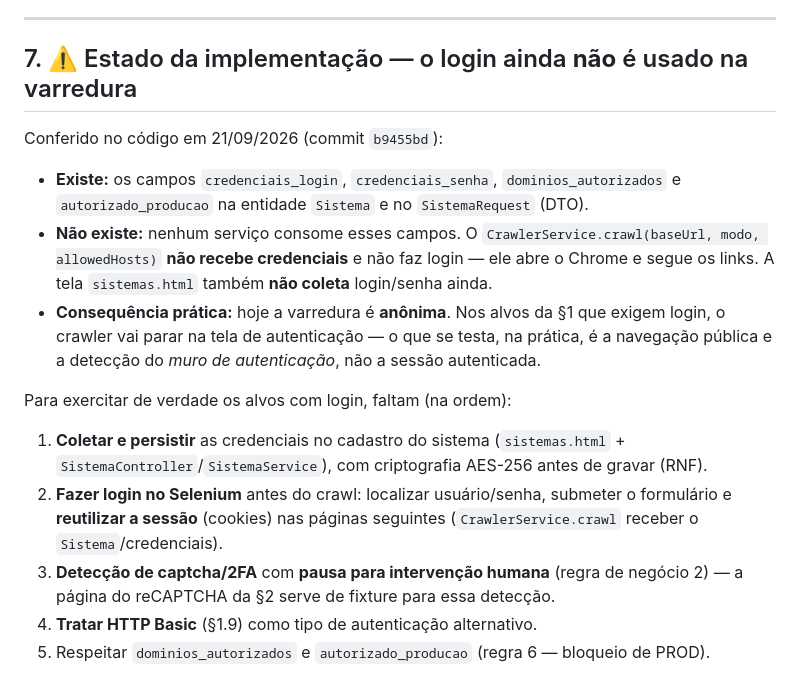
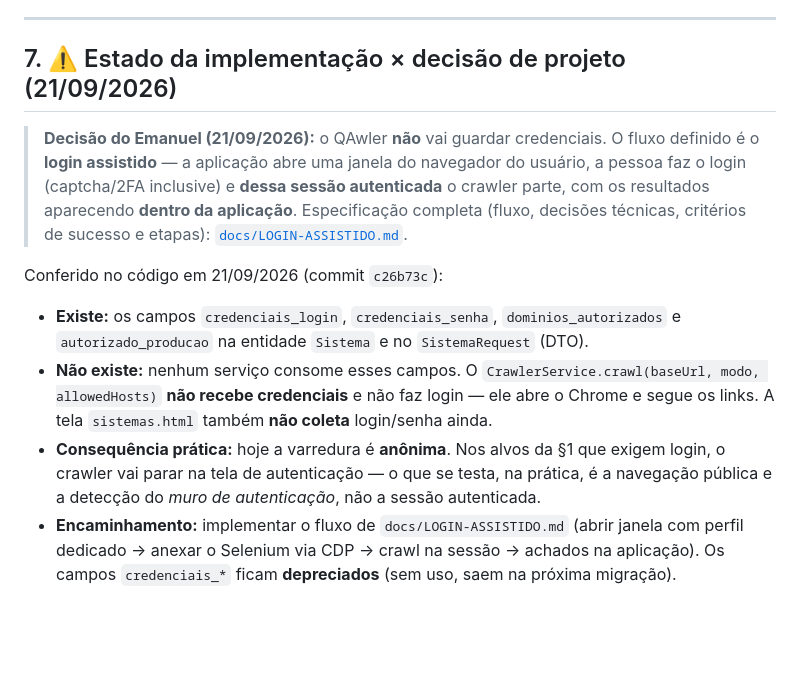
Before and after one commit to EmanuelXBT/Projeto-Integrador01-SENAC, a Markdown page: docs/AMBIENTES-DE-TESTE.md, the part around the change. Rendered like a GitHub page; blank space fills up the shorter version.

```diff
--- a/docs/AMBIENTES-DE-TESTE.md
+++ b/docs/AMBIENTES-DE-TESTE.md
@@ -98,9 +98,16 @@ você cria a conta com um e-mail dedicado: `automationexercise.com`, `demoqa.com
 
 ---
 
-## 7. ⚠️ Estado da implementação — o login ainda **não** é usado na varredura
+## 7. ⚠️ Estado da implementação × decisão de projeto (21/09/2026)
 
-Conferido no código em 21/09/2026 (commit `b9455bd`):
+> **Decisão do Emanuel (21/09/2026):** o QAwler **não** vai guardar credenciais.
+> O fluxo definido é o **login assistido** — a aplicação abre uma janela do navegador
+> do usuário, a pessoa faz o login (captcha/2FA inclusive) e **dessa sessão autenticada**
+> o crawler parte, com os resultados aparecendo **dentro da aplicação**.
+> Especificação completa (fluxo, decisões técnicas, critérios de sucesso e etapas):
+> [`docs/LOGIN-ASSISTIDO.md`](./LOGIN-ASSISTIDO.md).
+
+Conferido no código em 21/09/2026 (commit `c26b73c`):
 
 - **Existe:** os campos `credenciais_login`, `credenciais_senha`, `dominios_autorizados`
   e `autorizado_producao` na entidade `Sistema` e no `SistemaRequest` (DTO).
@@ -110,15 +117,6 @@ Conferido no código em 21/09/2026 (commit `b9455bd`):
 - **Consequência prática:** hoje a varredura é **anônima**. Nos alvos da §1 que exigem
   login, o crawler vai parar na tela de autenticação — o que se testa, na prática, é a
   navegação pública e a detecção do *muro de autenticação*, não a sessão autenticada.
-
-Para exercitar de verdade os alvos com login, faltam (na ordem):
-
-1. **Coletar e persistir** as credenciais no cadastro do sistema (`sistemas.html` +
-   `SistemaController`/`SistemaService`), com criptografia AES-256 antes de gravar (RNF).
-2. **Fazer login no Selenium** antes do crawl: localizar usuário/senha, submeter o
-   formulário e **reutilizar a sessão** (cookies) nas páginas seguintes
-   (`CrawlerService.crawl` receber o `Sistema`/credenciais).
-3. **Detecção de captcha/2FA** com **pausa para intervenção humana** (regra de negócio 2)
-   — a página do reCAPTCHA da §2 serve de fixture para essa detecção.
-4. **Tratar HTTP Basic** (§1.9) como tipo de autenticação alternativo.
-5. Respeitar `dominios_autorizados` e `autorizado_producao` (regra 6 — bloqueio de PROD).
+- **Encaminhamento:** implementar o fluxo de `docs/LOGIN-ASSISTIDO.md` (abrir janela com
+  perfil dedicado → anexar o Selenium via CDP → crawl na sessão → achados na aplicação).
+  Os campos `credenciais_*` ficam **depreciados** (sem uso, saem na próxima migração).
```
Also changed, not shown: README.md (+1 -0 lines), docs/LOGIN-ASSISTIDO.md (added, +218 -0 lines).
